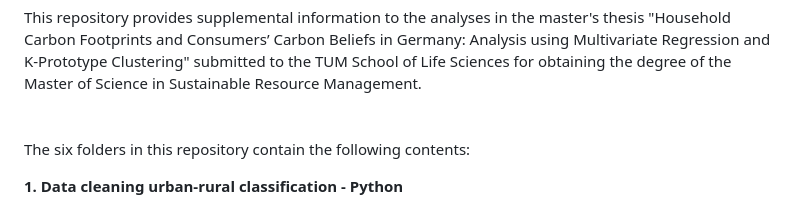
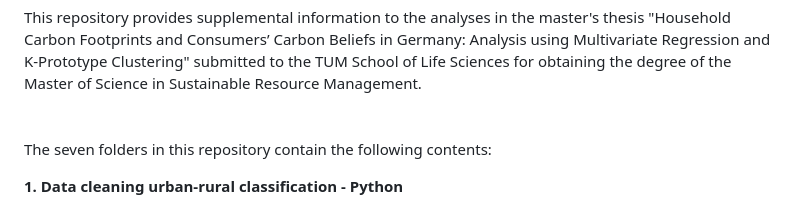
Before and after one commit to yuseonjoung/masters-thesis-appendix, a Markdown page: README.md, the part around the change. GitHub-like rendering.

```diff
--- a/README.md
+++ b/README.md
@@ -2,7 +2,7 @@ This repository provides supplemental information to the analyses in the master'
 \
 \
 \
-The six folders in this repository contain the following contents:
+The seven folders in this repository contain the following contents:
 
 **1. Data cleaning urban-rural classification - Python**
 
```
